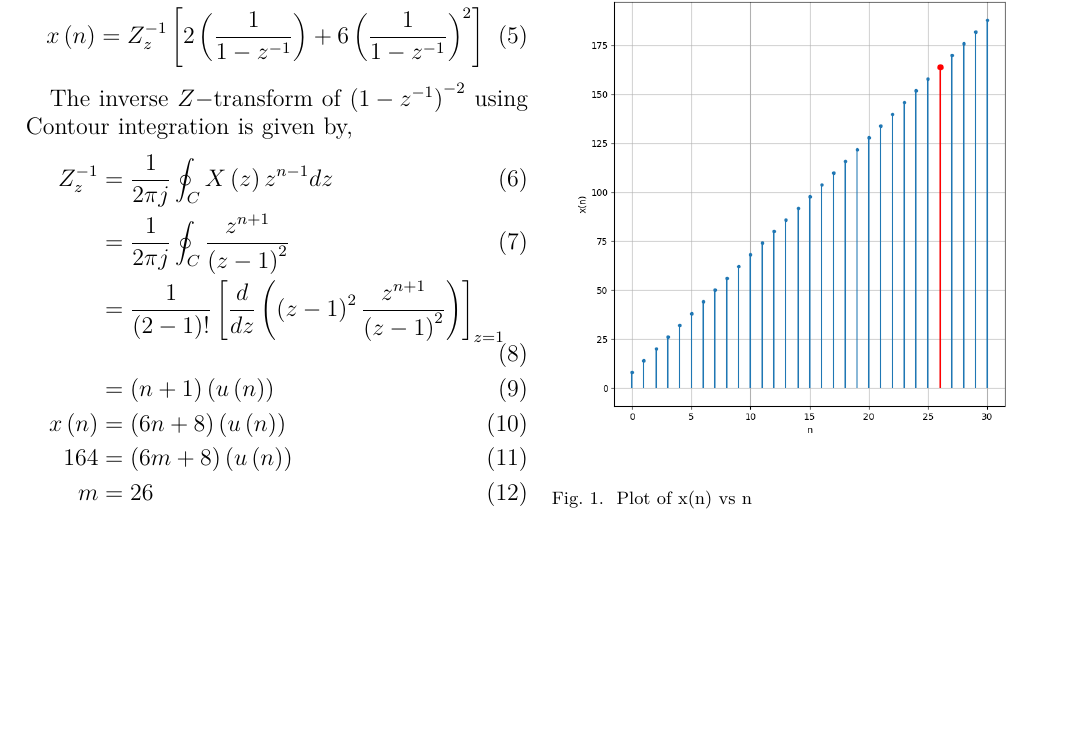
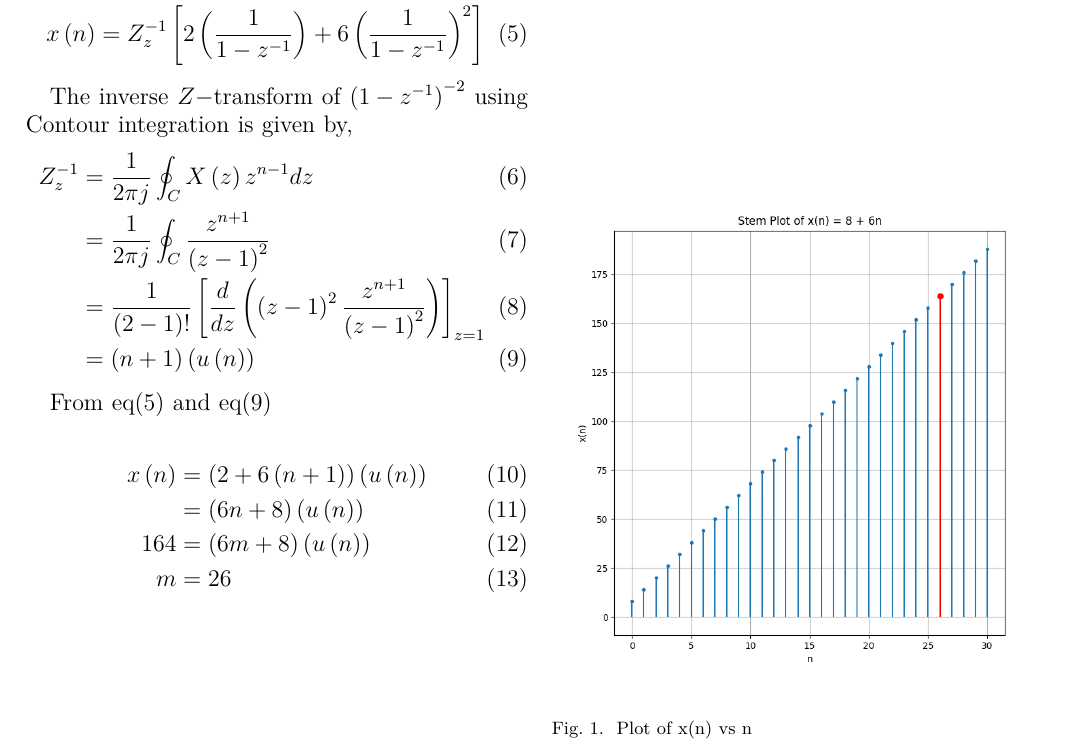
Before and after one commit to ssk1504/discrete_13, a LaTeX paper (main.tex): part of the page, cut so that both start at the same text, the shorter picture padded with empty space. Compiled offline with pdfLaTeX.

Commit message:
ssk here 9th iteration

```diff
--- a/main.tex
+++ b/main.tex
@@ -55,8 +55,14 @@ The inverse $Z-$transform of $\brak{1-z^{-1}}^{-2}$ using Contour integration is
     Z_z^{-1} &= \frac{1}{2\pi j}\oint_C X\brak{z}z^{n-1}dz\\
     &= \frac{1}{2\pi j}\oint_C \frac{z^{n+1}}{\brak{z-1}^2}\\
     &= \frac{1}{\brak{2-1}!}\left[ \frac{d}{dz}\left(\brak{z-1}^2 \frac{z^{n+1}}{\brak{z-1}^2}\right) \right]_{z=1}\\
-    &= \brak{n+1}\brak{u\brak{n}}\\
-    x\brak{n} &= \brak{6n+8}\brak{u\brak{n}}\\
+    &= \brak{n+1}\brak{u\brak{n}}
+\end{align}
+
+From eq(5) and eq(9)
+
+\begin{align}
+    x\brak{n} &= \brak{2 + 6\brak{n+1}}\brak{u\brak{n}}\\
+    &= \brak{6n+8}\brak{u\brak{n}}\\
     164 &= \brak{6m+8}\brak{u\brak{n}}\\
     m &= 26
 \end{align}
```
Also changed, not shown: main.pdf, 1 other file.
